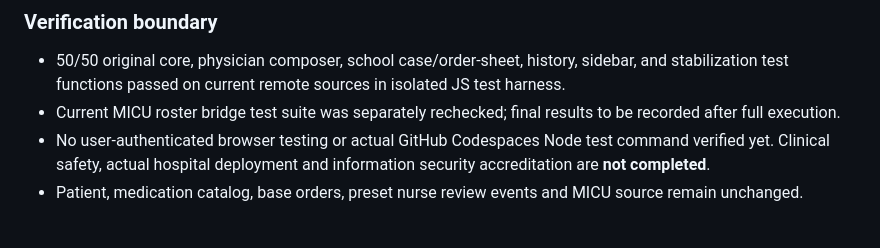
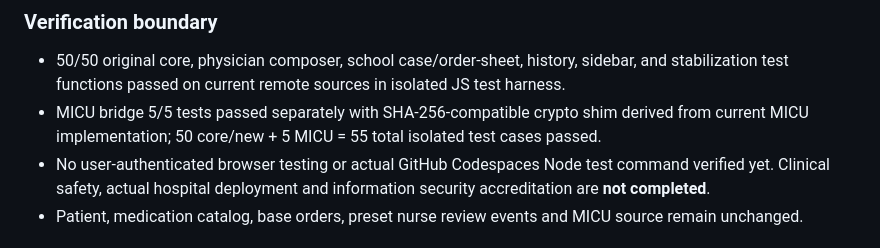
Before and after one commit to pchjesus/prn-order-viewer, a Markdown page: docs/DEVLOG.md, the part around the change. Drawn GitHub-style.

Commit message:
docs(v0.4.1): close MICU regression verification and report 55 isolated tests

```diff
--- a/docs/DEVLOG.md
+++ b/docs/DEVLOG.md
@@ -218,7 +218,7 @@
 
 ### Verification boundary
 - 50/50 original core, physician composer, school case/order-sheet, history, sidebar, and stabilization test functions passed on current remote sources in isolated JS test harness.
-- Current MICU roster bridge test suite was separately rechecked; final results to be recorded after full execution.
+- MICU bridge 5/5 tests passed separately with SHA-256-compatible crypto shim derived from current MICU implementation; 50 core/new + 5 MICU = 55 total isolated test cases passed.
 - No user-authenticated browser testing or actual GitHub Codespaces Node test command verified yet. Clinical safety, actual hospital deployment and information security accreditation are **not completed**.
 - Patient, medication catalog, base orders, preset nurse review events and MICU source remain unchanged.
 
```
